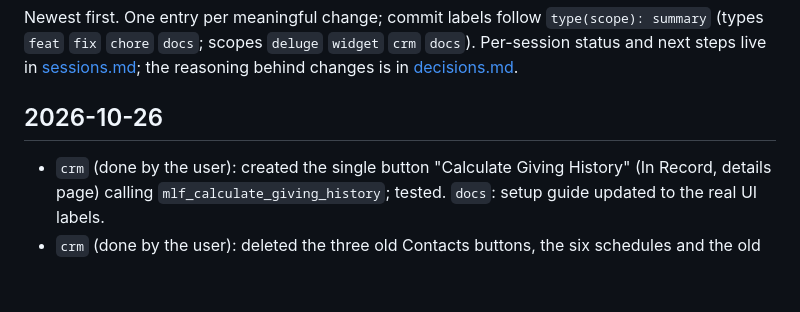
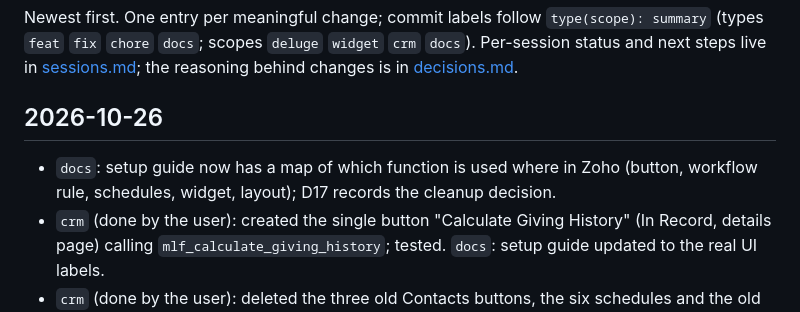
Before and after one commit to vijayk2023/mlf-crm-widgets, a Markdown page: progress.md, the part around the change. Rendered like a GitHub page; blank space fills up the shorter version.

```diff
--- a/progress.md
+++ b/progress.md
@@ -5,6 +5,7 @@ Newest first. One entry per meaningful change; commit labels follow `type(scope)
 Per-session status and next steps live in [sessions.md](sessions.md); the reasoning behind changes is in [decisions.md](decisions.md).
 
 ## 2026-10-26
+- `docs`: setup guide now has a map of which function is used where in Zoho (button, workflow rule, schedules, widget, layout); D17 records the cleanup decision.
 - `crm` (done by the user): created the single button "Calculate Giving History" (In Record, details page) calling `mlf_calculate_giving_history`; tested. `docs`: setup guide updated to the real UI labels.
 - `crm` (done by the user): deleted the three old Contacts buttons, the six schedules and the old batch/nightly/button functions. Re-audit: 5 functions left; old `mlf_lifetime_giving_aggregation` unassociated; no buttons, no schedules; workflow rule intact.
 - `crm` (done by Claude via browser, tested with Execute): created `mlf_aggregate_contact_giving` (standalone), `mlf_calculate_giving_history` (button) and `mlf_refresh_pages` (standalone, syntax-validated only, **not executed**); replaced the code of `mlf_donation_trigger_aggregation` with the wrapper (the live workflow rule now uses the shared calculation; old code is in the function's Revisions). Tests: Jillian Atkins (lifetime £2,300, YTD £30, largest £500 on 2025-12-18, first 2007-12-19) and James Wilson (no donations, stamped). Buttons NOT yet repointed (argument picker would not open in automation). Repo files corrected for Zoho syntax (D16).
```
Also changed, not shown: decisions.md (+6 -0 lines), docs/zoho-setup-guide.md (+22 -1 lines).
